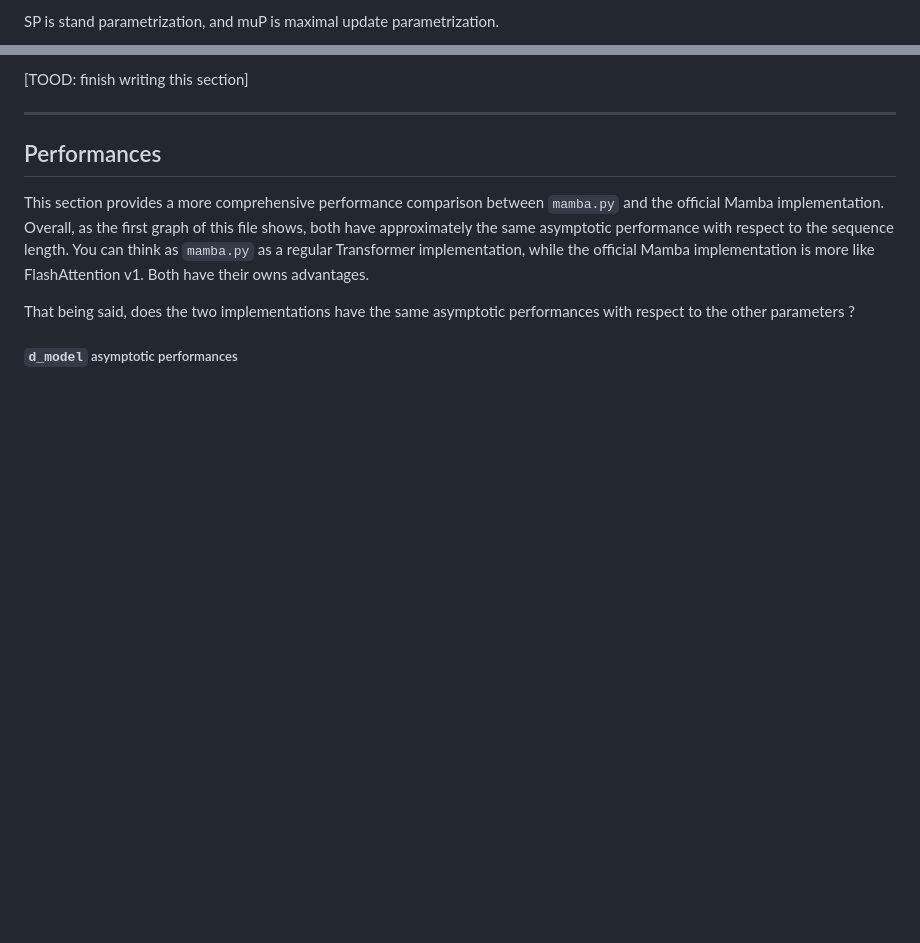
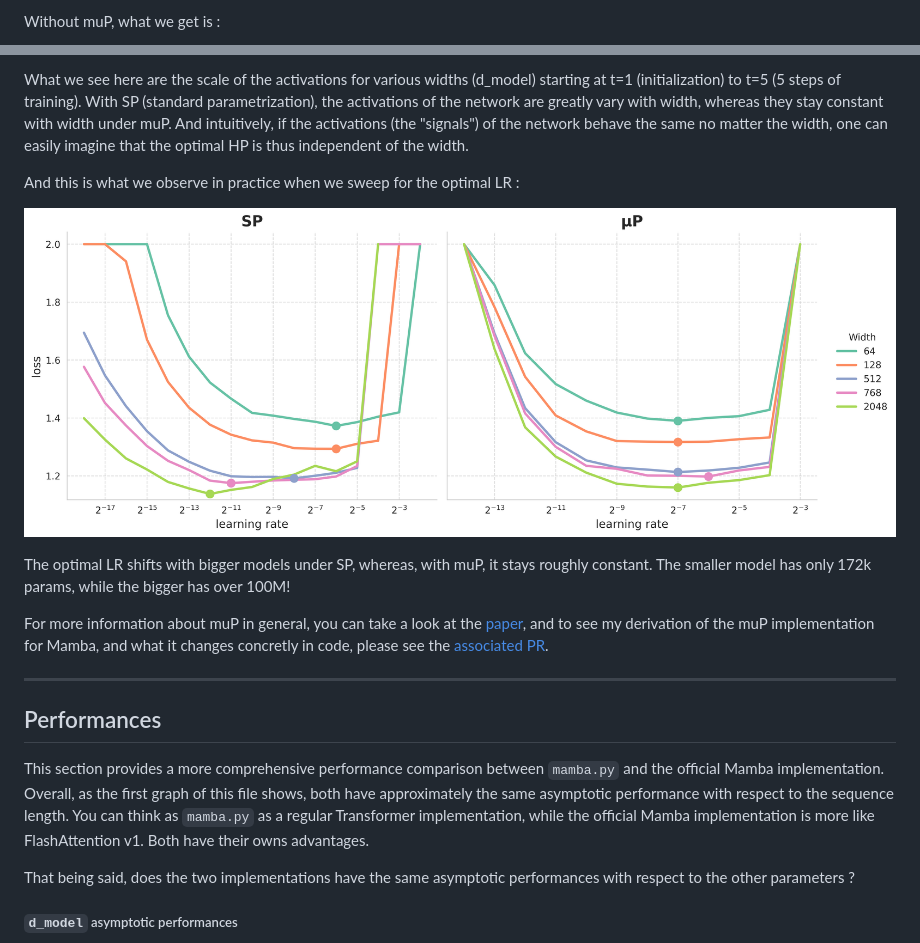
Before and after one commit to alxndrTL/mamba.py, a Markdown page: README.md, 2 parts joined by grey strips. GitHub-like rendering; pictures changed too: assets/sweep_mamba2.png (added); blank space fills up the shorter version.

Commit message:
finish muP readme section

```diff
--- a/README.md
+++ b/README.md
@@ -140,3 +143,3 @@ muP makes it possible by initializing and scaling the learning rates of the weig
 
-SP is stand parametrization, and muP is maximal update parametrization.
+Without muP, what we get is :
 
@@ -144,5 +150,17 @@ For each training step (t=0, 1..., 5)
 
-[TOOD: finish writing this section]
+What we see here are the scale of the activations for various widths (d_model) starting at t=1 (initialization) to t=5 (5 steps of training). With SP (standard parametrization), the activations of the network are greatly vary with width, whereas they stay constant with width under muP.
+And intuitively, if the activations (the "signals") of the network behave the same no matter the width, one can easily imagine that the optimal HP is thus independent of the width.
+
+And this is what we observe in practice when we sweep for the optimal LR :
+
+<p align="center">
+    <img src="assets/sweep_mamba2.png" alt="a python and a mamba"
+    width="900" height="340" alt="python mamba"/>
+</p>
+
+The optimal LR shifts with bigger models under SP, whereas, with muP, it stays roughly constant. The smaller model has only 172k params, while the bigger has over 100M!
+
+For more information about muP in general, you can take a look at the [paper](https://arxiv.org/abs/2203.03466), and to see my derivation of the muP implementation for Mamba, and what it changes concretly in code, please see the [associated PR](https://github.com/alxndrTL/mamba.py/pull/50).
 
 ___
 ## Performances
```
Also changed, not shown: other parts of README.md (+8 -2 lines), assets/coord_check_mamba2_mup.png (added), assets/coord_check_mamba2_no_mup.png (added).
